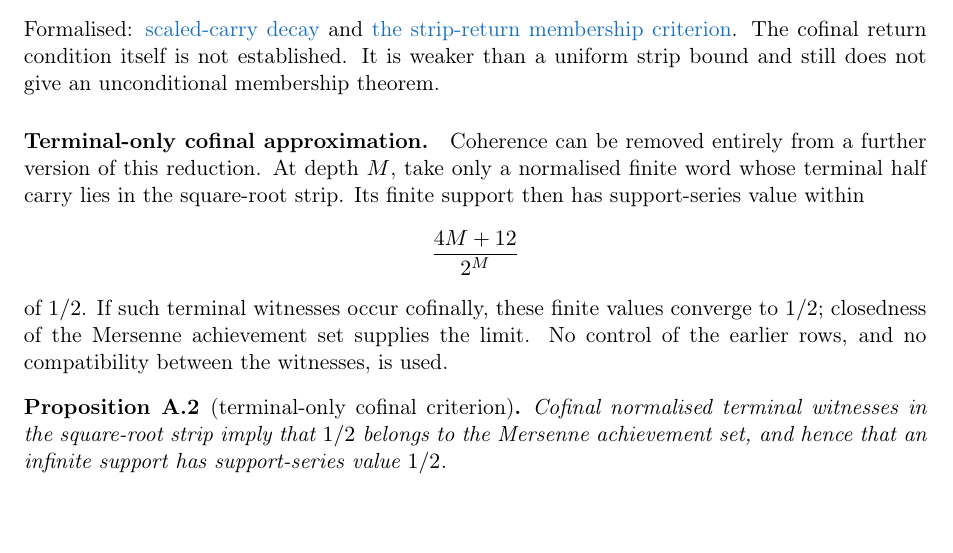
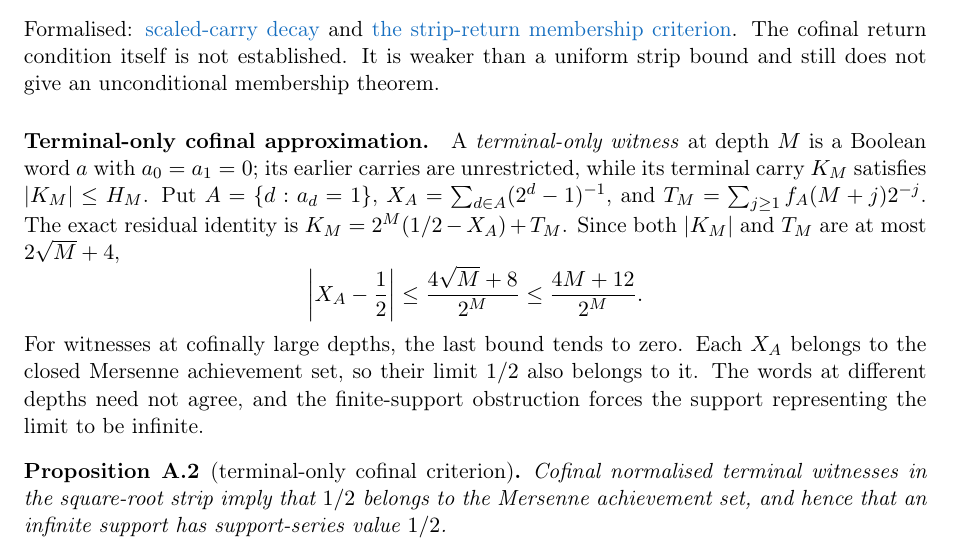
Before and after one commit to wcook04/plectis-lean-erdos249-257, a LaTeX paper (paper/erdos249-257-main-paper.tex): part of page 26 of 53, cut so that both start at the same text. Compiled offline with pdfLaTeX.

Commit message:
Explain terminal-only cofinal witnesses

```diff
--- a/paper/erdos249-257-main-paper.tex
+++ b/paper/erdos249-257-main-paper.tex
@@ -1249,17 +1249,24 @@ The cofinal return condition itself is not established.  It is weaker than a
 uniform strip bound and still does not give an unconditional membership
 theorem.
 
-\paragraph{Terminal-only cofinal approximation.}  Coherence can be removed
-entirely from a further version of this reduction.  At depth $M$, take only a
-normalised finite word whose terminal half carry lies in the square-root
-strip.  Its finite support then has support-series value within
-\[
- \frac{4M+12}{2^M}
-\]
-of $1/2$.  If such terminal witnesses occur cofinally, these finite values
-converge to $1/2$; closedness of the Mersenne achievement set supplies the
-limit.  No control of the earlier rows, and no compatibility between the
-witnesses, is used.
+\paragraph{Terminal-only cofinal approximation.}  A \emph{terminal-only
+witness} at depth $M$ is a Boolean word $a$ with $a_0=a_1=0$; its earlier
+carries are unrestricted, while its terminal carry $K_M$ satisfies
+$|K_M|\leq H_M$.  Put $A=\{d:a_d=1\}$,
+$X_A=\sum_{d\in A}(2^d-1)^{-1}$, and
+$T_M=\sum_{j\geq1}f_A(M+j)2^{-j}$.  The exact residual identity is
+$K_M=2^M(1/2-X_A)+T_M$.  Since both $|K_M|$ and $T_M$ are at most
+$2\sqrt M+4$,
+\[
+ \left|X_A-\frac12\right|
+ \leq\frac{4\sqrt M+8}{2^M}
+ \leq\frac{4M+12}{2^M}.
+\]
+For witnesses at cofinally large depths, the last bound tends to zero.  Each
+$X_A$ belongs to the closed Mersenne achievement set, so their limit $1/2$
+also belongs to it.  The words at different depths need not agree, and the
+finite-support obstruction forces the support representing the limit to be
+infinite.
 
 \begin{proposition}[terminal-only cofinal criterion]\label{res:terminalonlycofinal}
 Cofinal normalised terminal witnesses in the square-root strip imply that
```
Also changed, not shown: erdos249-257-main-paper.pdf, 2 other files.
